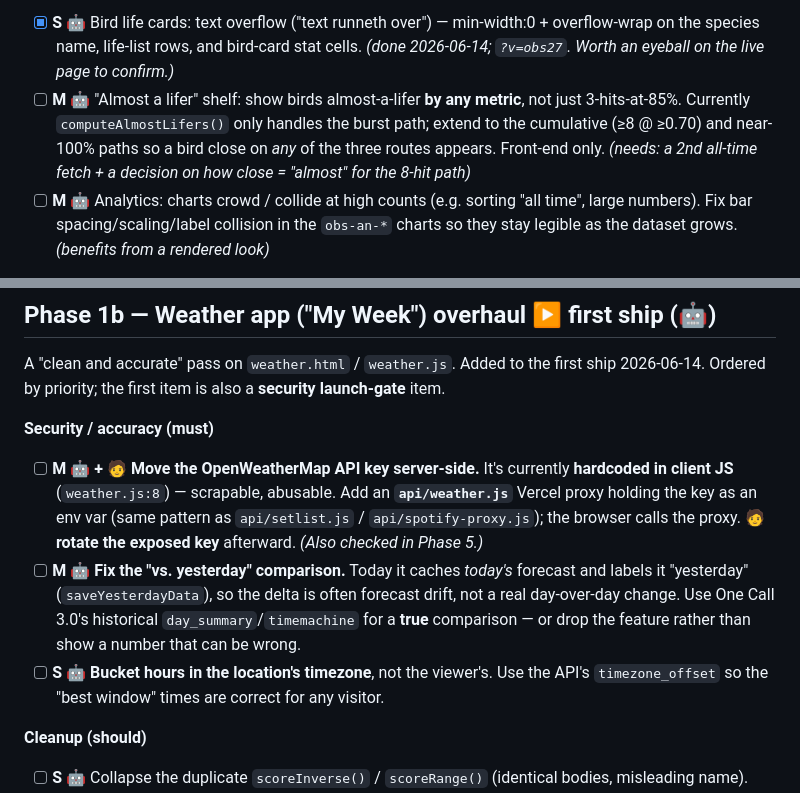
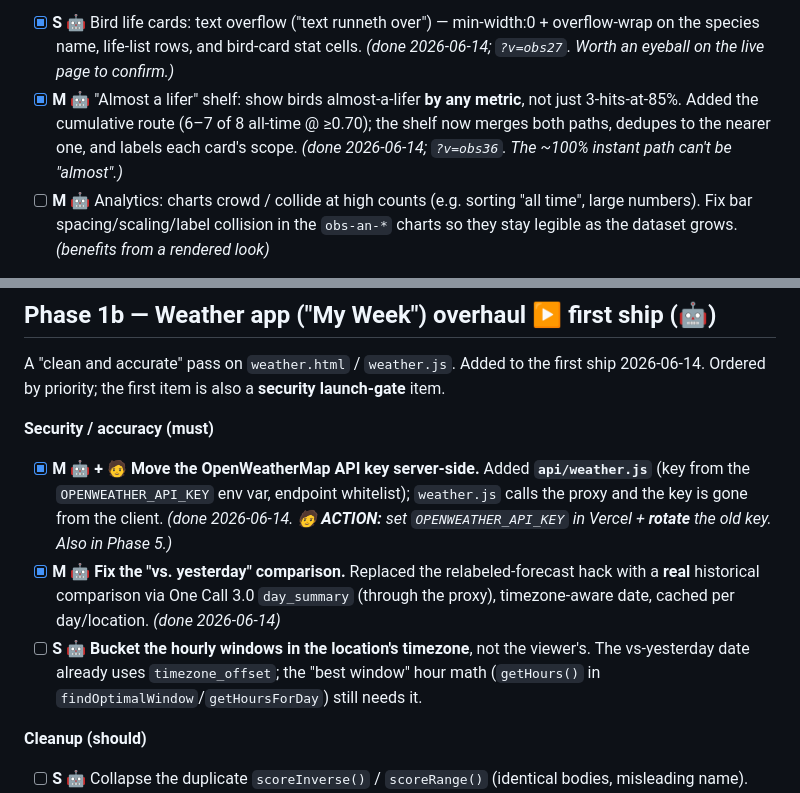
Before and after one commit to AlanBatz92/alans-brain, a Markdown page: PLAN-june-ship.md, 2 parts joined by grey strips. GitHub-like rendering.

Commit message:
June Ship: tick off almost-a-lifer + weather proxy/vs-yesterday
https://claude.ai/code/session_01UdyPSyqxpx1D3XtoWBGPkX

```diff
--- a/PLAN-june-ship.md
+++ b/PLAN-june-ship.md
@@ -73,11 +73,10 @@ site read as "MVP-ready."
 - [x] **S 🤖** Bird life cards: text overflow ("text runneth over") — min-width:0 +
       overflow-wrap on the species name, life-list rows, and bird-card stat cells.
       *(done 2026-06-14; `?v=obs27`. Worth an eyeball on the live page to confirm.)*
-- [ ] **M 🤖** "Almost a lifer" shelf: show birds almost-a-lifer **by any metric**, not
-      just 3-hits-at-85%. Currently `computeAlmostLifers()` only handles the burst path;
-      extend to the cumulative (≥8 @ ≥0.70) and near-100% paths so a bird close on *any*
-      of the three routes appears. Front-end only. *(needs: a 2nd all-time fetch + a
-      decision on how close = "almost" for the 8-hit path)*
+- [x] **M 🤖** "Almost a lifer" shelf: show birds almost-a-lifer **by any metric**, not
+      just 3-hits-at-85%. Added the cumulative route (6–7 of 8 all-time @ ≥0.70); the
+      shelf now merges both paths, dedupes to the nearer one, and labels each card's
+      scope. *(done 2026-06-14; `?v=obs36`. The ~100% instant path can't be "almost".)*
 - [ ] **M 🤖** Analytics: charts crowd / collide at high counts (e.g. sorting "all
       time", large numbers). Fix bar spacing/scaling/label collision in the `obs-an-*`
       charts so they stay legible as the dataset grows. *(benefits from a rendered look)*
@@ -105,18 +104,17 @@ A "clean and accurate" pass on `weather.html` / `weather.js`. Added to the first
 2026-06-14. Ordered by priority; the first item is also a **security launch-gate** item.
 
 **Security / accuracy (must)**
-- [ ] **M 🤖 + 🧑** **Move the OpenWeatherMap API key server-side.** It's currently
-      **hardcoded in client JS** (`weather.js:8`) — scrapable, abusable. Add an
-      **`api/weather.js`** Vercel proxy holding the key as an env var (same pattern as
-      `api/setlist.js` / `api/spotify-proxy.js`); the browser calls the proxy. 🧑 **rotate
-      the exposed key** afterward. *(Also checked in Phase 5.)*
-- [ ] **M 🤖** **Fix the "vs. yesterday" comparison.** Today it caches *today's*
-      forecast and labels it "yesterday" (`saveYesterdayData`), so the delta is often
-      forecast drift, not a real day-over-day change. Use One Call 3.0's historical
-      `day_summary`/`timemachine` for a **true** comparison — or drop the feature rather
-      than show a number that can be wrong.
-- [ ] **S 🤖** **Bucket hours in the location's timezone**, not the viewer's. Use the
-      API's `timezone_offset` so the "best window" times are correct for any visitor.
+- [x] **M 🤖 + 🧑** **Move the OpenWeatherMap API key server-side.** Added
+      **`api/weather.js`** (key from the `OPENWEATHER_API_KEY` env var, endpoint
+      whitelist); `weather.js` calls the proxy and the key is gone from the client.
+      *(done 2026-06-14. 🧑 **ACTION:** set `OPENWEATHER_API_KEY` in Vercel + **rotate**
+      the old key. Also in Phase 5.)*
+- [x] **M 🤖** **Fix the "vs. yesterday" comparison.** Replaced the relabeled-forecast
+      hack with a **real** historical comparison via One Call 3.0 `day_summary` (through
+      the proxy), timezone-aware date, cached per day/location. *(done 2026-06-14)*
+- [ ] **S 🤖** **Bucket the hourly windows in the location's timezone**, not the
+      viewer's. The vs-yesterday date already uses `timezone_offset`; the "best window"
+      hour math (`getHours()` in `findOptimalWindow`/`getHoursForDay`) still needs it.
 
 **Cleanup (should)**
 - [ ] **S 🤖** Collapse the duplicate `scoreInverse()` / `scoreRange()` (identical
```
